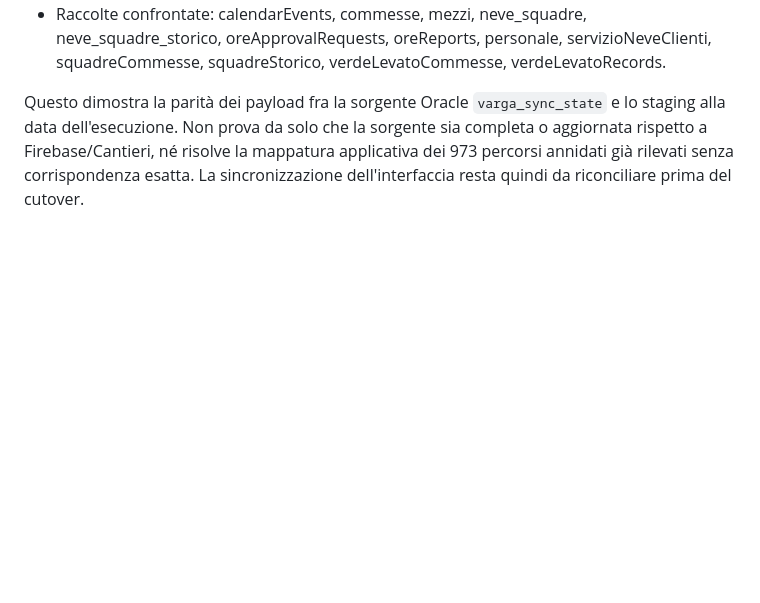
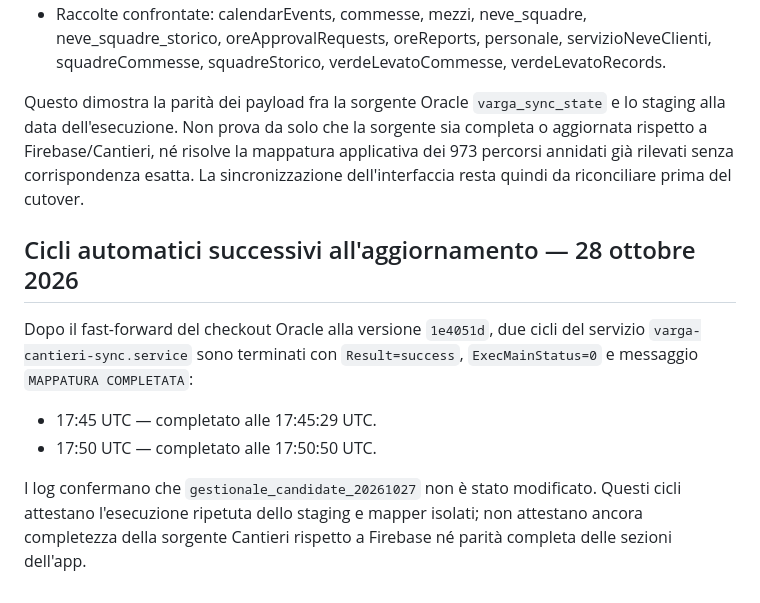
Before and after one commit to ionut290/VARGA-GESTIONALE, a Markdown page: oracle/CANTIERI_SYNC_READINESS_GATE.md, the part around the change. Rendered like a GitHub page; blank space fills up the shorter version.

Commit message:
docs(oracle): record successful isolated Cantieri sync cycles

```diff
--- a/oracle/CANTIERI_SYNC_READINESS_GATE.md
+++ b/oracle/CANTIERI_SYNC_READINESS_GATE.md
@@ -56,3 +56,12 @@ Eseguito sul server dopo il fast-forward del branch `main`; la modifica locale a
 - Raccolte confrontate: calendarEvents, commesse, mezzi, neve_squadre, neve_squadre_storico, oreApprovalRequests, oreReports, personale, servizioNeveClienti, squadreCommesse, squadreStorico, verdeLevatoCommesse, verdeLevatoRecords.
 
 Questo dimostra la parità dei payload fra la sorgente Oracle `varga_sync_state` e lo staging alla data dell'esecuzione. Non prova da solo che la sorgente sia completa o aggiornata rispetto a Firebase/Cantieri, né risolve la mappatura applicativa dei 973 percorsi annidati già rilevati senza corrispondenza esatta. La sincronizzazione dell'interfaccia resta quindi da riconciliare prima del cutover.
+
+
+## Cicli automatici successivi all'aggiornamento — 28 ottobre 2026
+
+Dopo il fast-forward del checkout Oracle alla versione `1e4051d`, due cicli del servizio `varga-cantieri-sync.service` sono terminati con `Result=success`, `ExecMainStatus=0` e messaggio `MAPPATURA COMPLETATA`:
+- 17:45 UTC — completato alle 17:45:29 UTC.
+- 17:50 UTC — completato alle 17:50:50 UTC.
+
+I log confermano che `gestionale_candidate_20261027` non è stato modificato. Questi cicli attestano l'esecuzione ripetuta dello staging e mapper isolati; non attestano ancora completezza della sorgente Cantieri rispetto a Firebase né parità completa delle sezioni dell'app.
```
